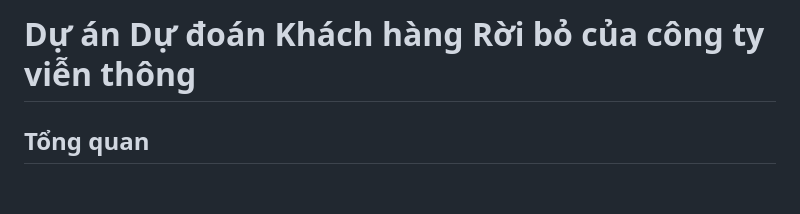
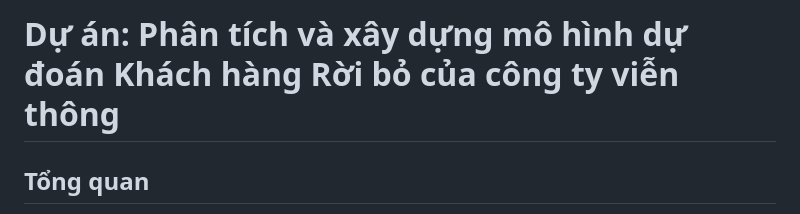
Before and after one commit to vuvanan06/2121050883_VuVanAn_DA_KHMT, a Markdown page: README.md, the part around the change. Drawn GitHub-style; blank space fills up the shorter version.

```diff
--- a/README.md
+++ b/README.md
@@ -1,4 +1,4 @@
-# Dự án Dự đoán Khách hàng Rời bỏ của công ty viễn thông
+# Dự án: Phân tích và xây dựng mô hình dự đoán Khách hàng Rời bỏ của công ty viễn thông
 
 ## Tổng quan
 Dự án này nhằm xây dựng một hệ thống dự đoán khả năng khách hàng rời bỏ (churn) của một công ty viễn thông bằng cách sử dụng các kỹ thuật học máy. Mục tiêu là phân tích dữ liệu khách hàng, xây dựng mô hình dự đoán và triển khai một ứng dụng web để cung cấp dự đoán dựa trên dữ liệu nhập tay hoặc tệp Excel. Mô hình chính được sử dụng là Hồi quy Logistic, với dữ liệu được chuẩn hóa bằng bộ StandardScaler đã được huấn luyện sẵn. Ngoài ra, dự án sử dụng Power BI để trực quan hóa dữ liệu và phân tích hành vi khách hàng, giúp công ty nhận diện khách hàng có nguy cơ rời bỏ và đưa ra các chiến lược giữ chân hiệu quả.
```
